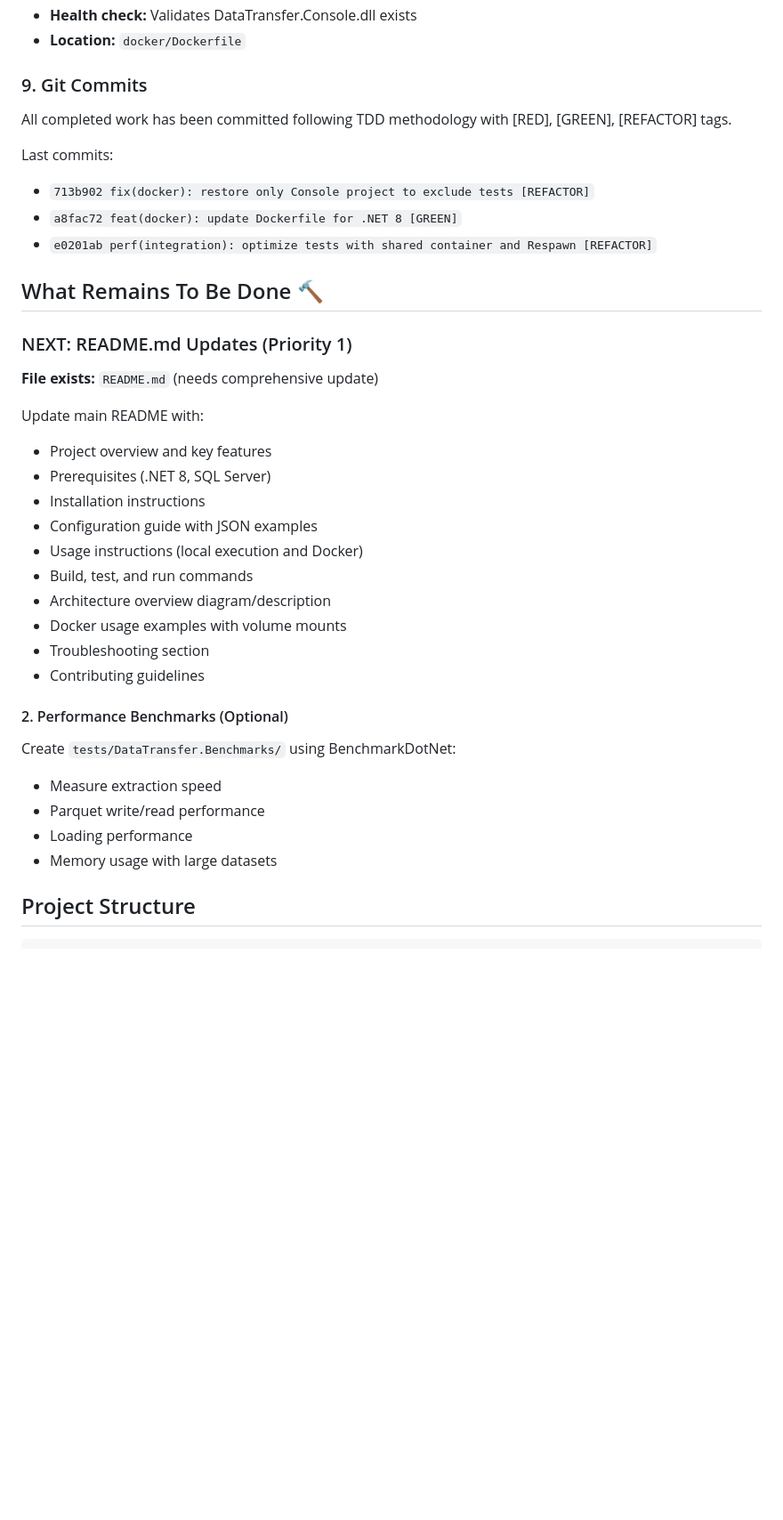
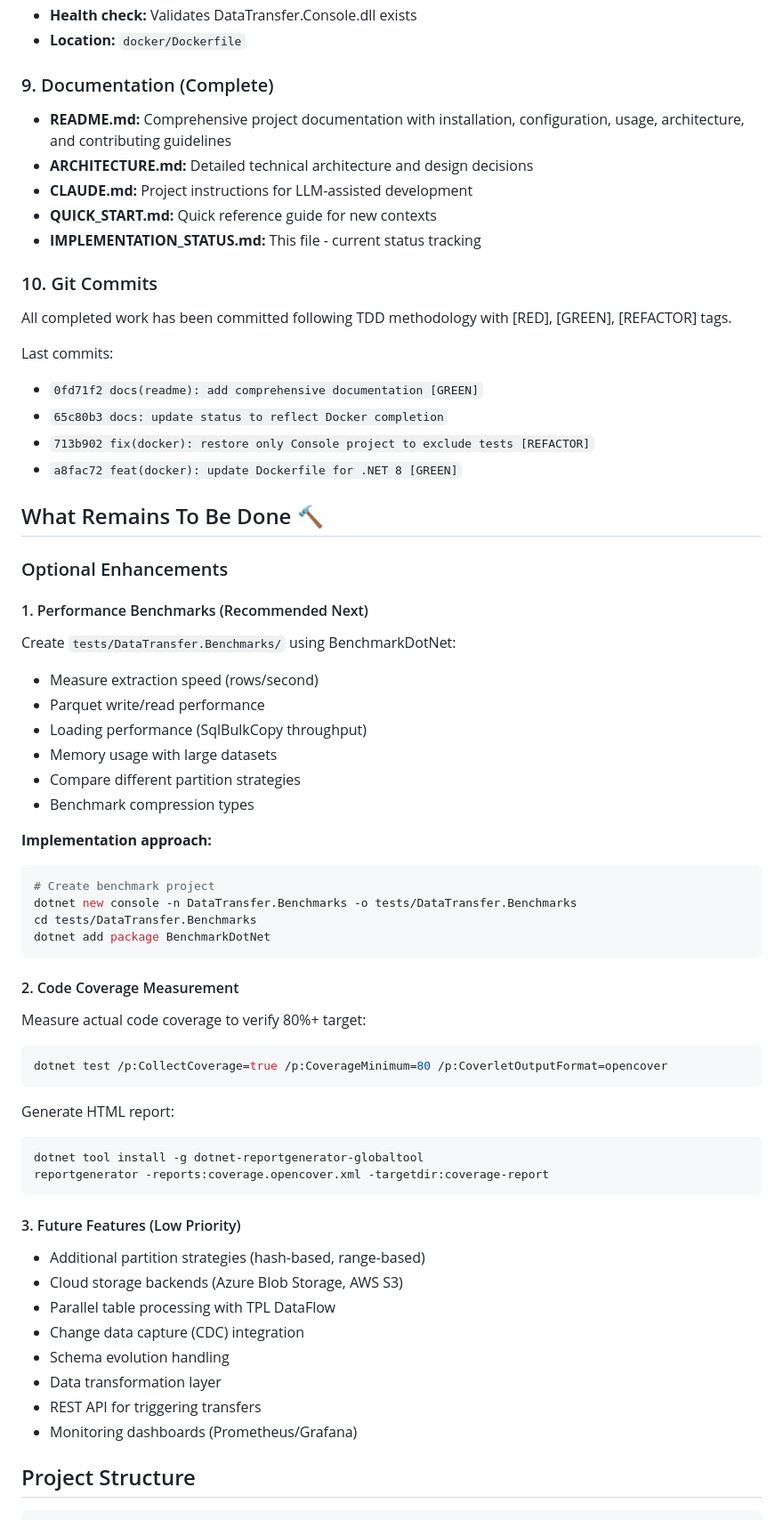
Before and after one commit to RichardFellows/data-transfer, a Markdown page: IMPLEMENTATION_STATUS.md, the part around one of its changes. Shown at 89% size. Drawn GitHub-style; blank space fills up the shorter version.

````diff
--- a/IMPLEMENTATION_STATUS.md
+++ b/IMPLEMENTATION_STATUS.md
@@ -64,37 +64,64 @@
 - **Health check:** Validates DataTransfer.Console.dll exists
 - **Location:** `docker/Dockerfile`
 
-### 9. Git Commits
+### 9. Documentation (Complete)
+- **README.md:** Comprehensive project documentation with installation, configuration, usage, architecture, and contributing guidelines
+- **ARCHITECTURE.md:** Detailed technical architecture and design decisions
+- **CLAUDE.md:** Project instructions for LLM-assisted development
+- **QUICK_START.md:** Quick reference guide for new contexts
+- **IMPLEMENTATION_STATUS.md:** This file - current status tracking
+
+### 10. Git Commits
 All completed work has been committed following TDD methodology with [RED], [GREEN], [REFACTOR] tags.
 
 Last commits:
+- `0fd71f2 docs(readme): add comprehensive documentation [GREEN]`
+- `65c80b3 docs: update status to reflect Docker completion`
 - `713b902 fix(docker): restore only Console project to exclude tests [REFACTOR]`
 - `a8fac72 feat(docker): update Dockerfile for .NET 8 [GREEN]`
-- `e0201ab perf(integration): optimize tests with shared container and Respawn [REFACTOR]`
 
 ## What Remains To Be Done 🔨
 
-### NEXT: README.md Updates (Priority 1)
-**File exists:** `README.md` (needs comprehensive update)
+### Optional Enhancements
 
-Update main README with:
-- Project overview and key features
-- Prerequisites (.NET 8, SQL Server)
-- Installation instructions
-- Configuration guide with JSON examples
-- Usage instructions (local execution and Docker)
-- Build, test, and run commands
-- Architecture overview diagram/description
-- Docker usage examples with volume mounts
-- Troubleshooting section
-- Contributing guidelines
+#### 1. Performance Benchmarks (Recommended Next)
+Create `tests/DataTransfer.Benchmarks/` using BenchmarkDotNet:
+- Measure extraction speed (rows/second)
+- Parquet write/read performance
+- Loading performance (SqlBulkCopy throughput)
+- Memory usage with large datasets
+- Compare different partition strategies
+- Benchmark compression types
 
-#### 2. Performance Benchmarks (Optional)
-Create `tests/DataTransfer.Benchmarks/` using BenchmarkDotNet:
-- Measure extraction speed
-- Parquet write/read performance
-- Loading performance
-- Memory usage with large datasets
+**Implementation approach:**
+```bash
+# Create benchmark project
+dotnet new console -n DataTransfer.Benchmarks -o tests/DataTransfer.Benchmarks
+cd tests/DataTransfer.Benchmarks
+dotnet add package BenchmarkDotNet
+```
+
+#### 2. Code Coverage Measurement
+Measure actual code coverage to verify 80%+ target:
+```bash
+dotnet test /p:CollectCoverage=true /p:CoverageMinimum=80 /p:CoverletOutputFormat=opencover
+```
+
+Generate HTML report:
+```bash
+dotnet tool install -g dotnet-reportgenerator-globaltool
+reportgenerator -reports:coverage.opencover.xml -targetdir:coverage-report
+```
+
+#### 3. Future Features (Low Priority)
+- Additional partition strategies (hash-based, range-based)
+- Cloud storage backends (Azure Blob Storage, AWS S3)
+- Parallel table processing with TPL DataFlow
+- Change data capture (CDC) integration
+- Schema evolution handling
+- Data transformation layer
+- REST API for triggering transfers
+- Monitoring dashboards (Prometheus/Grafana)
 
 ## Project Structure
 
````
Also changed, not shown: other parts of IMPLEMENTATION_STATUS.md (+10 -7 lines), QUICK_START.md (+37 -25 lines).
